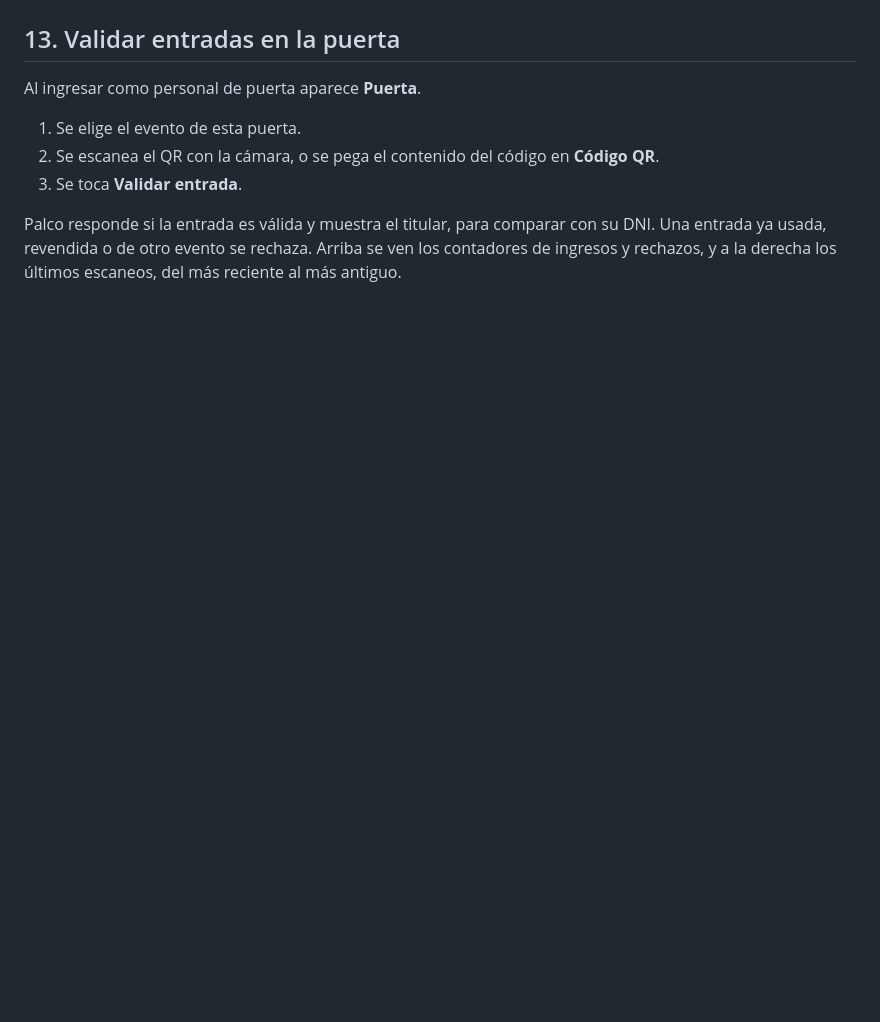
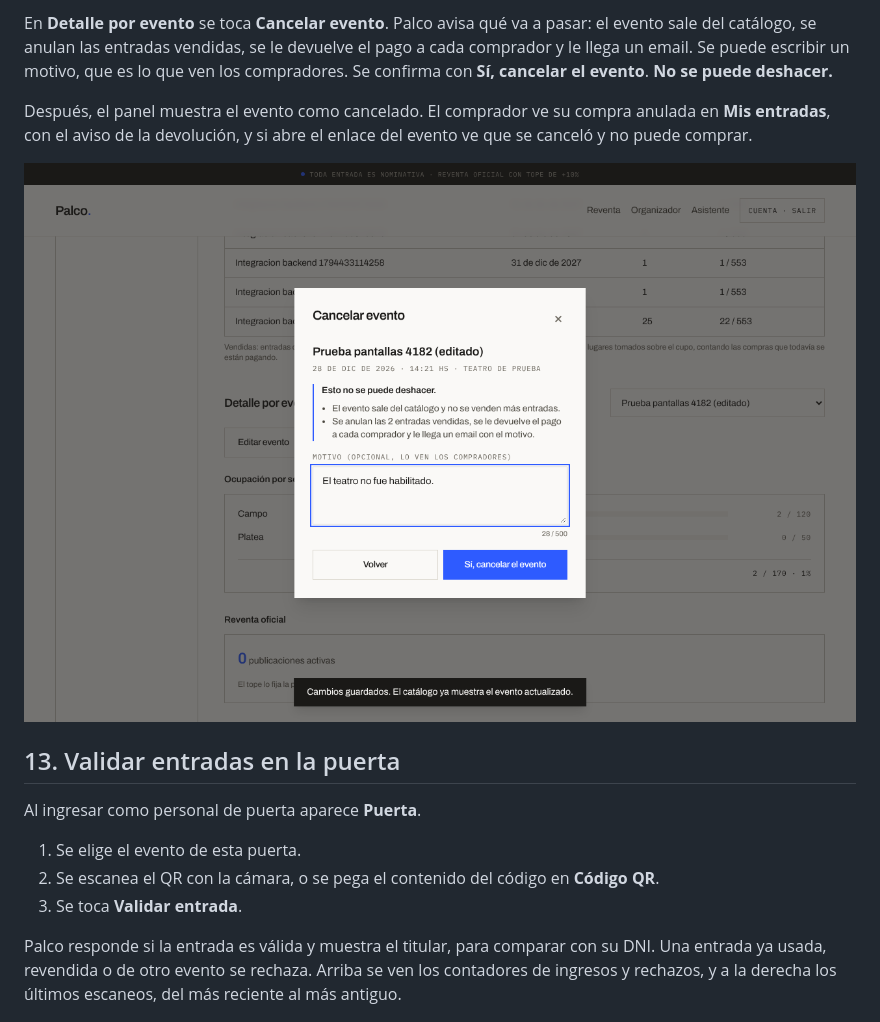
Before and after one commit to santttii/deapps2, a Markdown page: docs/manual/manual-de-usuario.md, the part around one of its changes. GitHub-like rendering; pictures changed too: docs/manual/img/14-cancelar-evento.png (added); blank space fills up the shorter version.

```diff
--- a/docs/manual/manual-de-usuario.md
+++ b/docs/manual/manual-de-usuario.md
@@ -150,3 +171,14 @@ Un organizador solo ve y modifica sus propios eventos.
+En **Detalle por evento** se toca **Cancelar evento**. Palco avisa qué va a pasar: el evento sale del
+catálogo, se anulan las entradas vendidas, se le devuelve el pago a cada comprador y le llega un
+email. Se puede escribir un motivo, que es lo que ven los compradores. Se confirma con **Sí, cancelar
+el evento**. **No se puede deshacer.**
+
+Después, el panel muestra el evento como cancelado. El comprador ve su compra anulada en **Mis
+entradas**, con el aviso de la devolución, y si abre el enlace del evento ve que se canceló y no
+puede comprar.
+
+![Cancelar evento](img/14-cancelar-evento.png)
+
 ## 13. Validar entradas en la puerta
 
 Al ingresar como personal de puerta aparece **Puerta**.
```
Also changed, not shown: other parts of docs/manual/manual-de-usuario.md (+21 -0 lines), docs/testing/plan-de-pruebas.md (+6 -3 lines), docs/manual/img/12-factura.png (added), docs/manual/img/13-editar-evento.png (added), 12 other files.
